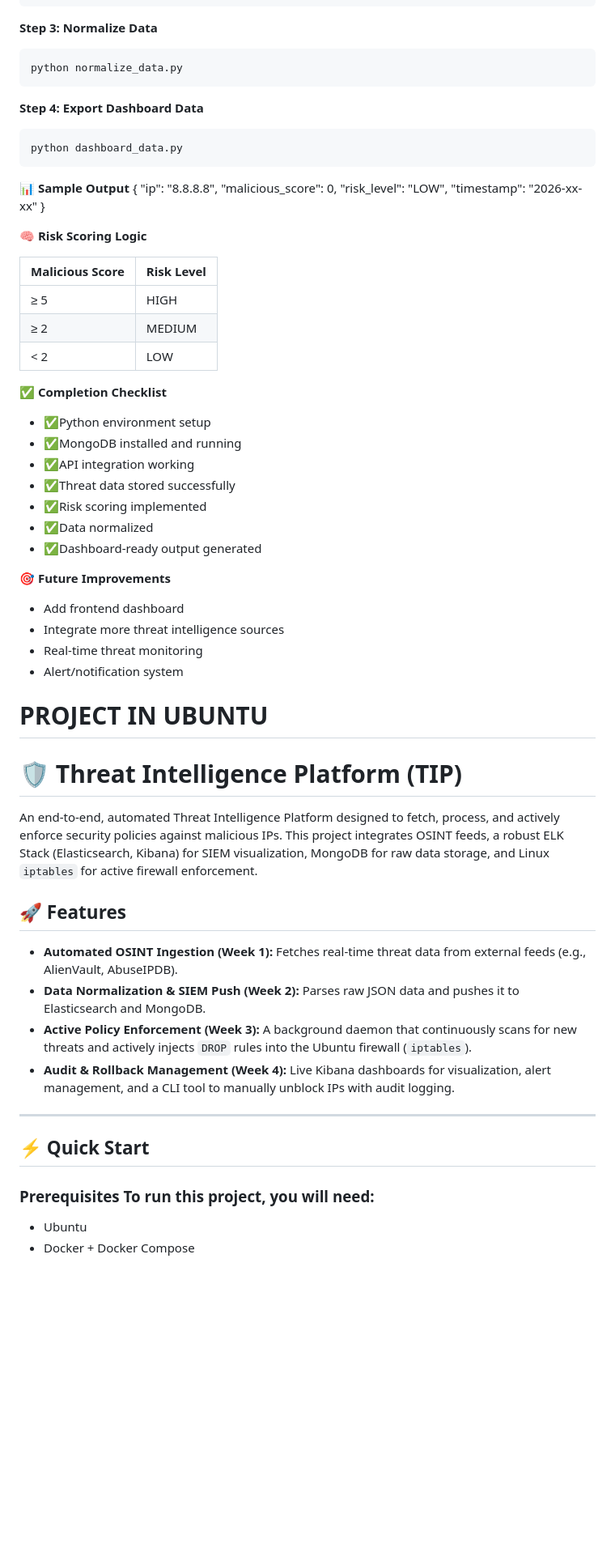
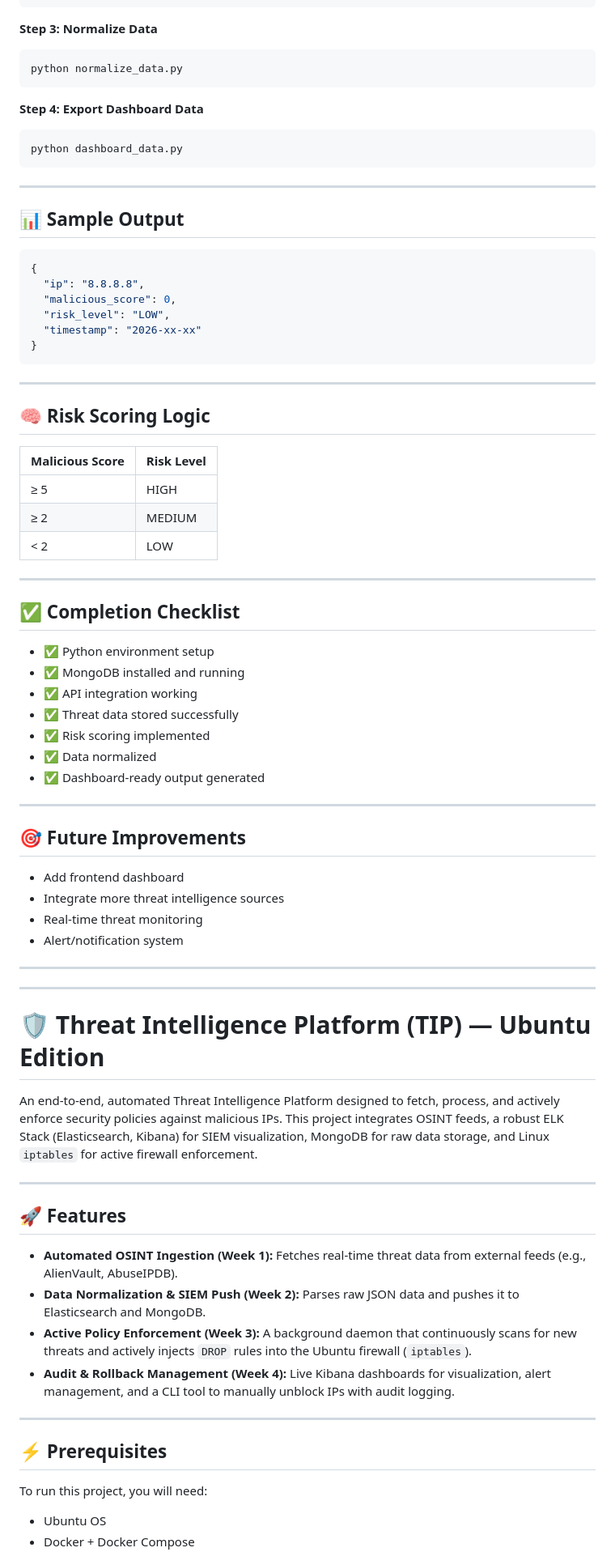
Before and after one commit to MinakshiGadpalli/Threat-Intelligence-Platform, a Markdown page: README.md, the part around one of its changes. Shown at 81% size. Rendered like a GitHub page; blank space fills up the shorter version.

````diff
--- a/README.md
+++ b/README.md
@@ -129,63 +149,77 @@ python fetch_threats.py
 ```bash
 python normalize_data.py
 ```
+
 **Step 4: Export Dashboard Data**
 ```bash
 python dashboard_data.py
 ```
-**📊 Sample Output**
+
+---
+
+## 📊 Sample Output
+
+```json
 {
   "ip": "8.8.8.8",
   "malicious_score": 0,
   "risk_level": "LOW",
   "timestamp": "2026-xx-xx"
 }
+```
 
-**🧠 Risk Scoring Logic**
+---
+
+## 🧠 Risk Scoring Logic
 
 | Malicious Score | Risk Level |
-| --------------- | ---------- |
+|-----------------|------------|
 | ≥ 5             | HIGH       |
 | ≥ 2             | MEDIUM     |
 | < 2             | LOW        |
 
-**✅ Completion Checklist**
+---
 
-- ✅Python environment setup
-- ✅MongoDB installed and running
-- ✅API integration working
-- ✅Threat data stored successfully
-- ✅Risk scoring implemented
-- ✅Data normalized
-- ✅Dashboard-ready output generated
+## ✅ Completion Checklist
 
+- ✅ Python environment setup
+- ✅ MongoDB installed and running
+- ✅ API integration working
+- ✅ Threat data stored successfully
+- ✅ Risk scoring implemented
+- ✅ Data normalized
+- ✅ Dashboard-ready output generated
 
-**🎯 Future Improvements**
+---
+
+## 🎯 Future Improvements
 
 - Add frontend dashboard
 - Integrate more threat intelligence sources
 - Real-time threat monitoring
 - Alert/notification system
 
+---
+---
 
-
-# PROJECT IN UBUNTU
-
-# 🛡️ Threat Intelligence Platform (TIP)
+# 🛡️ Threat Intelligence Platform (TIP) — Ubuntu Edition
 
 An end-to-end, automated Threat Intelligence Platform designed to fetch, process, and actively enforce security policies against malicious IPs. This project integrates OSINT feeds, a robust ELK Stack (Elasticsearch, Kibana) for SIEM visualization, MongoDB for raw data storage, and Linux `iptables` for active firewall enforcement.
 
+---
+
 ## 🚀 Features
 
-* **Automated OSINT Ingestion (Week 1):** Fetches real-time threat data from external feeds (e.g., AlienVault, AbuseIPDB).
-* **Data Normalization & SIEM Push (Week 2):** Parses raw JSON data and pushes it to Elasticsearch and MongoDB.
-* **Active Policy Enforcement (Week 3):** A background daemon that continuously scans for new threats and actively injects `DROP` rules into the Ubuntu firewall (`iptables`).
-* **Audit & Rollback Management (Week 4):** Live Kibana dashboards for visualization, alert management, and a CLI tool to manually unblock IPs with audit logging.
+- **Automated OSINT Ingestion (Week 1):** Fetches real-time threat data from external feeds (e.g., AlienVault, AbuseIPDB).
+- **Data Normalization & SIEM Push (Week 2):** Parses raw JSON data and pushes it to Elasticsearch and MongoDB.
+- **Active Policy Enforcement (Week 3):** A background daemon that continuously scans for new threats and actively injects `DROP` rules into the Ubuntu firewall (`iptables`).
+- **Audit & Rollback Management (Week 4):** Live Kibana dashboards for visualization, alert management, and a CLI tool to manually unblock IPs with audit logging.
 
 ---
 
-## ⚡ Quick Start
+## ⚡ Prerequisites
 
-### Prerequisites To run this project, you will need:
-- Ubuntu
+To run this project, you will need:
+
+- Ubuntu OS
 - Docker + Docker Compose
````
Also changed, not shown: other parts of README.md (+185 -121 lines).
